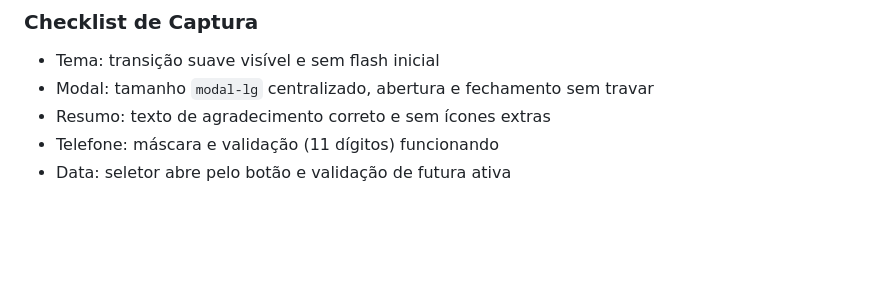
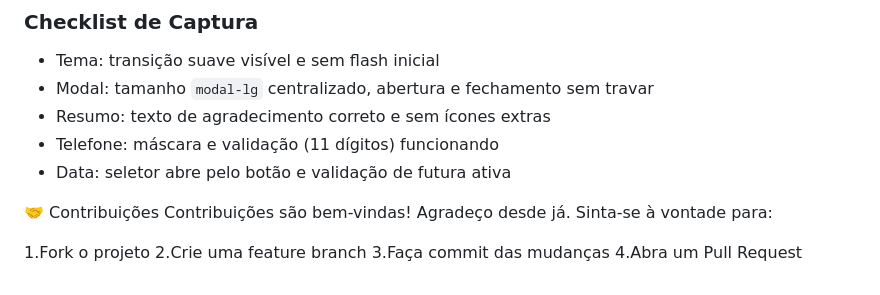
Before and after one commit to rodrigoalbuq/Estilo-Livre, a Markdown page: README.md, the part around the change. Rendered like a GitHub page; blank space fills up the shorter version.

Commit message:
Add contribution guidelines to README
Added contribution guidelines section to README.

```diff
--- a/README.md
+++ b/README.md
@@ -99,3 +99,11 @@ Breve print do sistema:
 - Resumo: texto de agradecimento correto e sem ícones extras
 - Telefone: máscara e validação (11 dígitos) funcionando
 - Data: seletor abre pelo botão e validação de futura ativa
+
+🤝 Contribuições
+Contribuições são bem-vindas! Agradeço desde já. Sinta-se à vontade para:
+
+1.Fork o projeto
+2.Crie uma feature branch
+3.Faça commit das mudanças
+4.Abra um Pull Request
```
